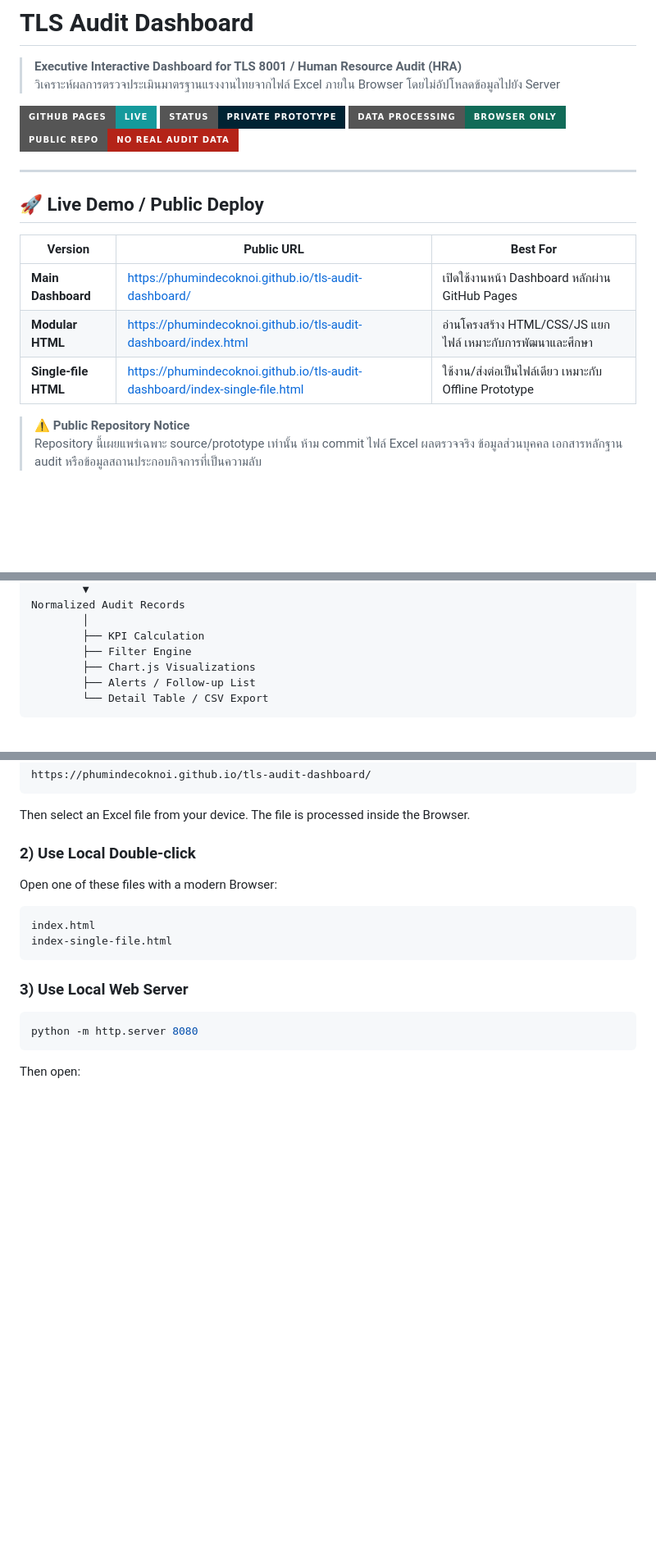
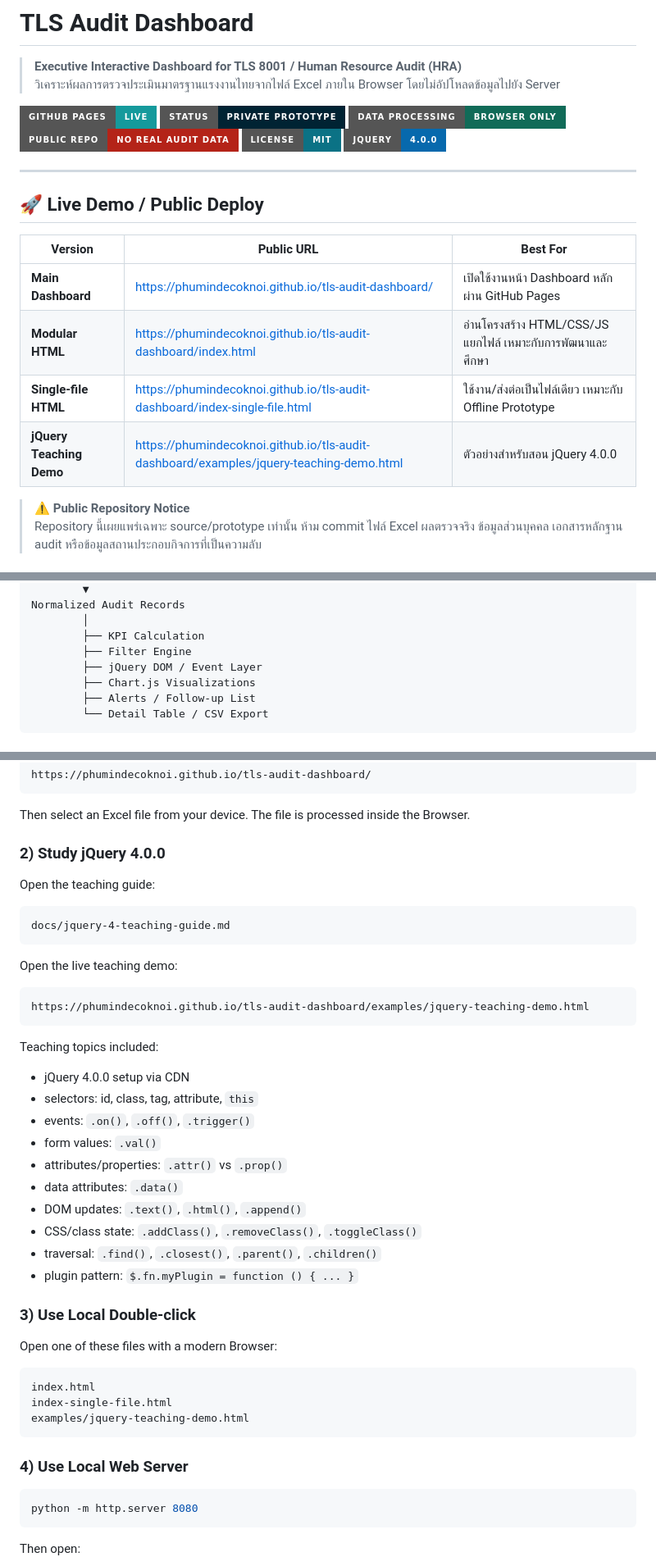
Before and after one commit to PhuminDecOKnoi/tls-audit-dashboard, a Markdown page: README.md, 3 parts joined by grey strips. Shown at 82% size. GitHub-like rendering; badges without logos; blank space fills up the shorter version.

Commit message:
docs: link jQuery teaching guide and MIT license

````diff
--- a/README.md
+++ b/README.md
@@ -7,6 +7,8 @@
 ![Prototype](https://img.shields.io/badge/Status-Private%20Prototype-002333?style=for-the-badge)
 ![Browser Only](https://img.shields.io/badge/Data%20Processing-Browser%20Only-116B58?style=for-the-badge)
 ![No Real Data](https://img.shields.io/badge/Public%20Repo-No%20Real%20Audit%20Data-B42318?style=for-the-badge)
+![License](https://img.shields.io/badge/License-MIT-0B7285?style=for-the-badge)
+![jQuery](https://img.shields.io/badge/jQuery-4.0.0-0769AD?style=for-the-badge&logo=jquery)
 
 ---
 
@@ -17,6 +19,7 @@
 | **Main Dashboard** | https://phumindecoknoi.github.io/tls-audit-dashboard/ | เปิดใช้งานหน้า Dashboard หลักผ่าน GitHub Pages |
 | **Modular HTML** | https://phumindecoknoi.github.io/tls-audit-dashboard/index.html | อ่านโครงสร้าง HTML/CSS/JS แยกไฟล์ เหมาะกับการพัฒนาและศึกษา |
 | **Single-file HTML** | https://phumindecoknoi.github.io/tls-audit-dashboard/index-single-file.html | ใช้งาน/ส่งต่อเป็นไฟล์เดียว เหมาะกับ Offline Prototype |
+| **jQuery Teaching Demo** | https://phumindecoknoi.github.io/tls-audit-dashboard/examples/jquery-teaching-demo.html | ตัวอย่างสำหรับสอน jQuery 4.0.0 |
 
 > ⚠️ **Public Repository Notice**
 > Repository นี้เผยแพร่เฉพาะ source/prototype เท่านั้น ห้าม commit ไฟล์ Excel ผลตรวจจริง ข้อมูลส่วนบุคคล เอกสารหลักฐาน audit หรือข้อมูลสถานประกอบกิจการที่เป็นความลับ
@@ -70,6 +75,7 @@ Normalized Audit Records
         │
         ├── KPI Calculation
         ├── Filter Engine
+        ├── jQuery DOM / Event Layer
         ├── Chart.js Visualizations
         ├── Alerts / Follow-up List
         └── Detail Table / CSV Export
@@ -135,16 +146,44 @@ https://phumindecoknoi.github.io/tls-audit-dashboard/
 
 Then select an Excel file from your device. The file is processed inside the Browser.
 
-### 2) Use Local Double-click
+### 2) Study jQuery 4.0.0
+
+Open the teaching guide:
+
+```text
+docs/jquery-4-teaching-guide.md
+```
+
+Open the live teaching demo:
+
+```text
+https://phumindecoknoi.github.io/tls-audit-dashboard/examples/jquery-teaching-demo.html
+```
+
+Teaching topics included:
+
+- jQuery 4.0.0 setup via CDN
+- selectors: id, class, tag, attribute, `this`
+- events: `.on()`, `.off()`, `.trigger()`
+- form values: `.val()`
+- attributes/properties: `.attr()` vs `.prop()`
+- data attributes: `.data()`
+- DOM updates: `.text()`, `.html()`, `.append()`
+- CSS/class state: `.addClass()`, `.removeClass()`, `.toggleClass()`
+- traversal: `.find()`, `.closest()`, `.parent()`, `.children()`
+- plugin pattern: `$.fn.myPlugin = function () { ... }`
+
+### 3) Use Local Double-click
 
 Open one of these files with a modern Browser:
 
 ```text
 index.html
 index-single-file.html
+examples/jquery-teaching-demo.html
 ```
 
-### 3) Use Local Web Server
+### 4) Use Local Web Server
 
 ```bash
 python -m http.server 8080
````
Also changed, not shown: other parts of README.md (+14 -1 lines).
